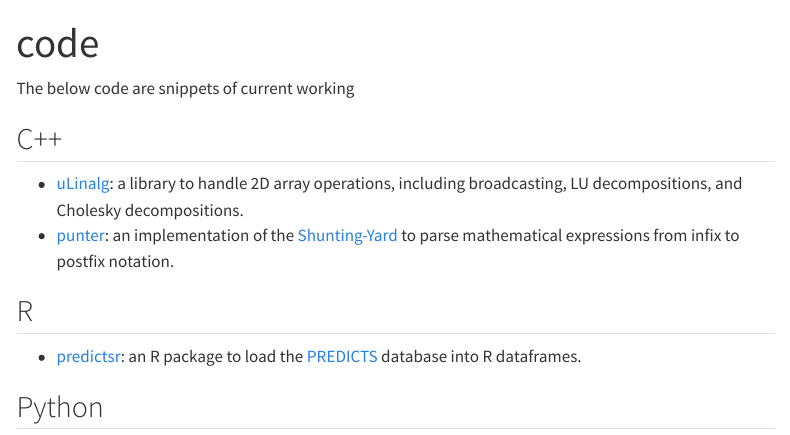
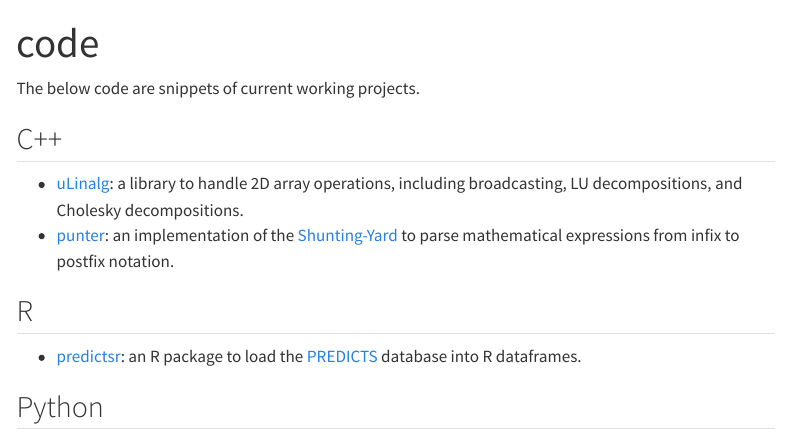
Before and after one commit to connor-duffin/connor-duffin.github.io, a Quarto document (code.qmd): the page in a window 1100 px wide, from its top. Rendered offline with R 4.5, knitr and Pandoc in place of Quarto, with nearby package versions; menus at the side of the page are left out.

Commit message:
Fix up code

```diff
--- a/code.qmd
+++ b/code.qmd
@@ -2,7 +2,7 @@
 title: "code"
 ---
 
-The below code are snippets of current working
+The below code are snippets of current working projects.
 
 ## C++
 
```
Also changed, not shown: docs/search.json, 1 other file.
